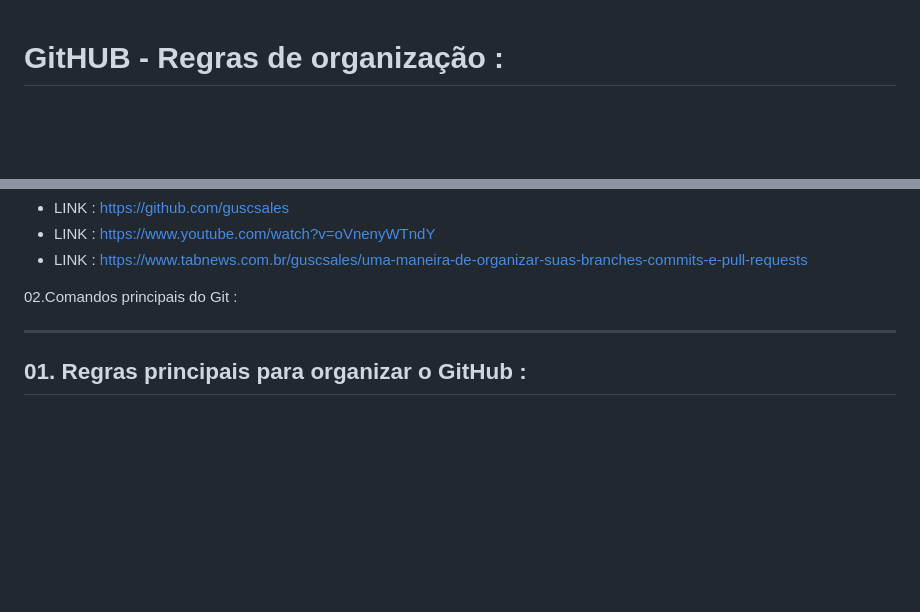
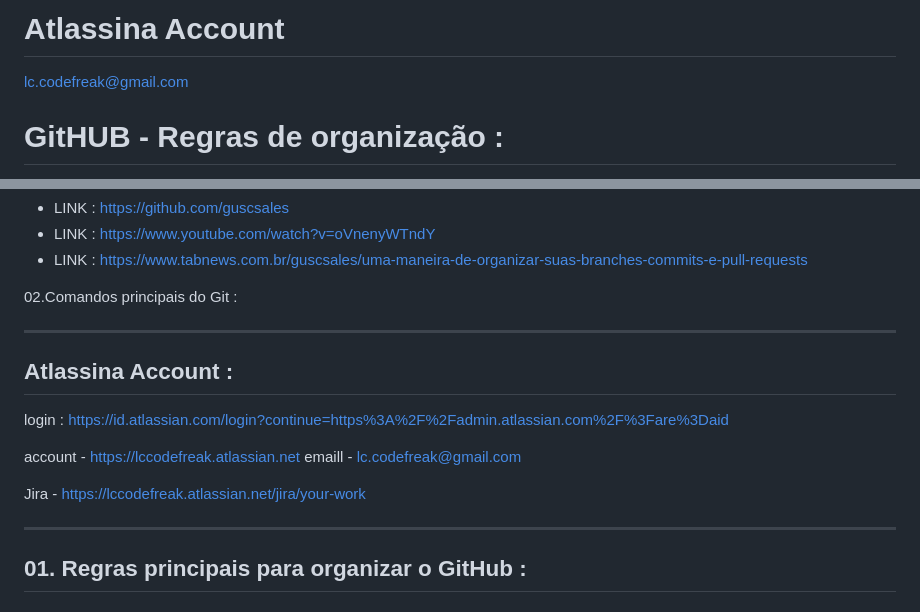
Before and after one commit to LCcodefreak/Repository_Main, a Markdown page: README.md, 2 parts joined by grey strips. Drawn GitHub-style; blank space fills up the shorter version.

```diff
--- a/README.md
+++ b/README.md
@@ -1,3 +1,8 @@
+# Atlassina Account
+lc.codefreak@gmail.com
+
+
+
 # GitHUB - Regras de organização :
 
 Neste ficheiro eu vou apresentar as regras de organização que vou utilizar para poder controlar o percurso dos projectos no GitHub.
@@ -12,6 +17,19 @@ INDICE :
 - LINK : https://www.tabnews.com.br/guscsales/uma-maneira-de-organizar-suas-branches-commits-e-pull-requests
 
 02.Comandos principais do Git :
+
+_______________________________________________________________________________________________________________________________
+
+## Atlassina Account :
+
+login :
+https://id.atlassian.com/login?continue=https%3A%2F%2Fadmin.atlassian.com%2F%3Fare%3Daid
+
+account - https://lccodefreak.atlassian.net
+emaill - lc.codefreak@gmail.com
+
+Jira - https://lccodefreak.atlassian.net/jira/your-work
+
 _______________________________________________________________________________________________________________________________
 
 ## 01. Regras principais para organizar o GitHub :
```
